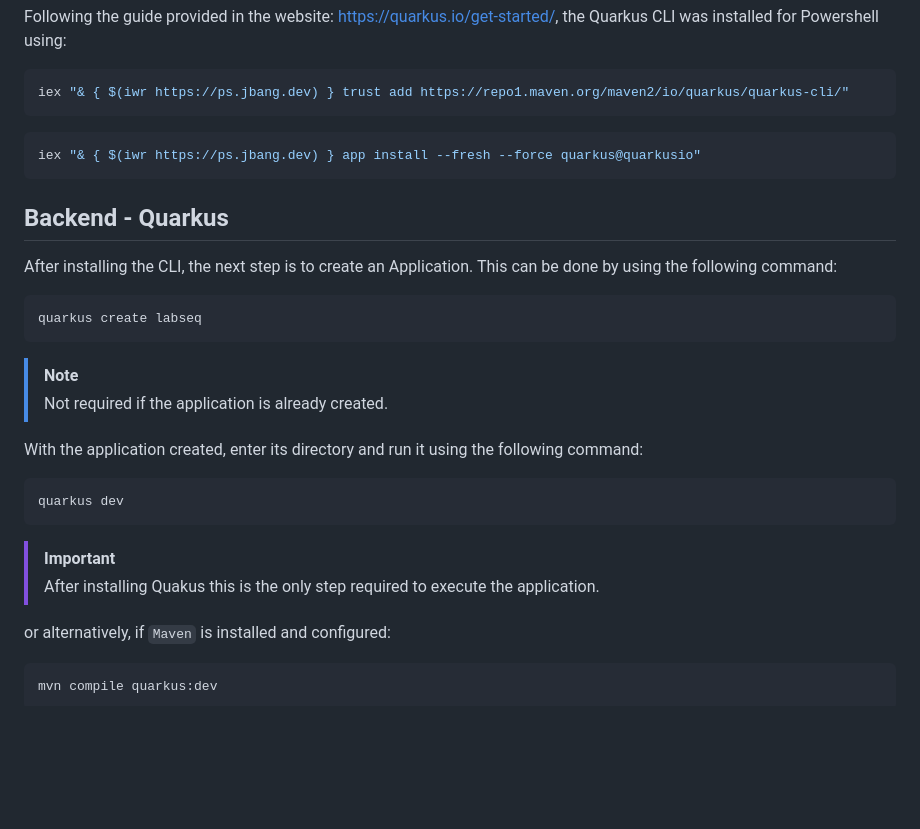
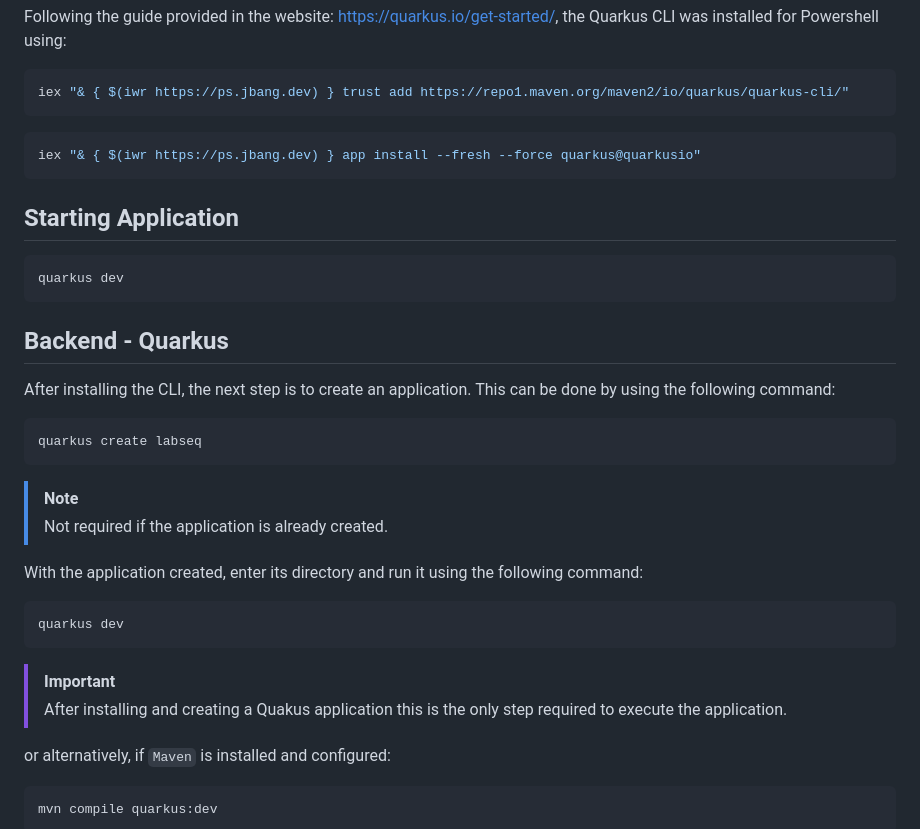
Before and after one commit to TheDarKnight46/LabSeq, a Markdown page: README.md, the part around the change. Rendered like a GitHub page; blank space fills up the shorter version.

Commit message:
Improved README.md

````diff
--- a/README.md
+++ b/README.md
@@ -16,9 +16,15 @@ iex "& { $(iwr https://ps.jbang.dev) } trust add https://repo1.maven.org/maven2/
 iex "& { $(iwr https://ps.jbang.dev) } app install --fresh --force quarkus@quarkusio"
 ```
 
+## Starting Application
+
+```shell script
+quarkus dev
+```
+
 ## Backend - Quarkus
 
-After installing the CLI, the next step is to create an Application. This can be done by using the following command:
+After installing the CLI, the next step is to create an application. This can be done by using the following command:
 
 ```shell script
 quarkus create labseq
@@ -32,7 +38,7 @@ With the application created, enter its directory and run it using the following
 quarkus dev
 ```
 > [!IMPORTANT]
-> After installing Quakus this is the only step required to execute the application.
+> After installing and creating a Quakus application this is the only step required to execute the application.
 
 or alternatively, if `Maven` is installed and configured:
 
````
